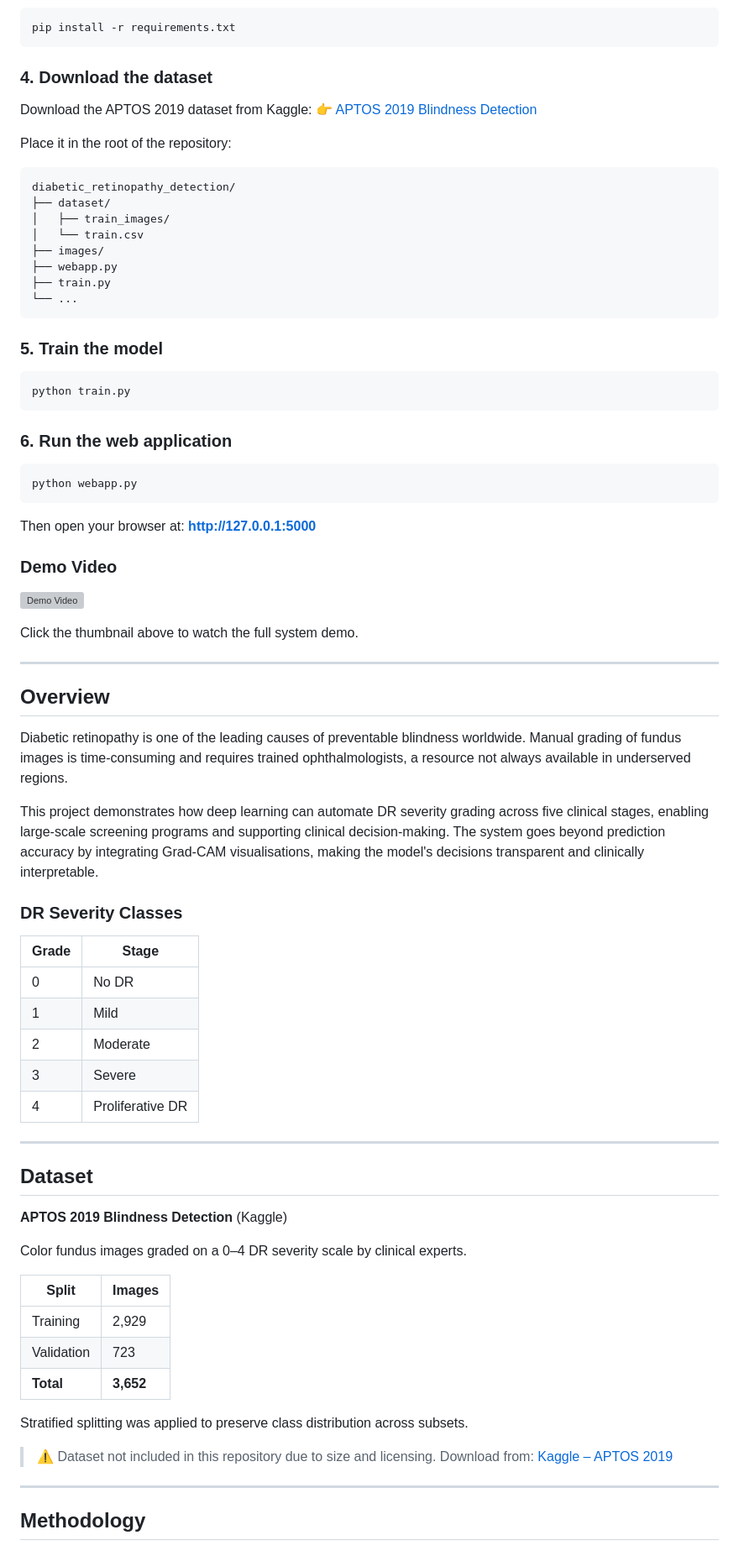
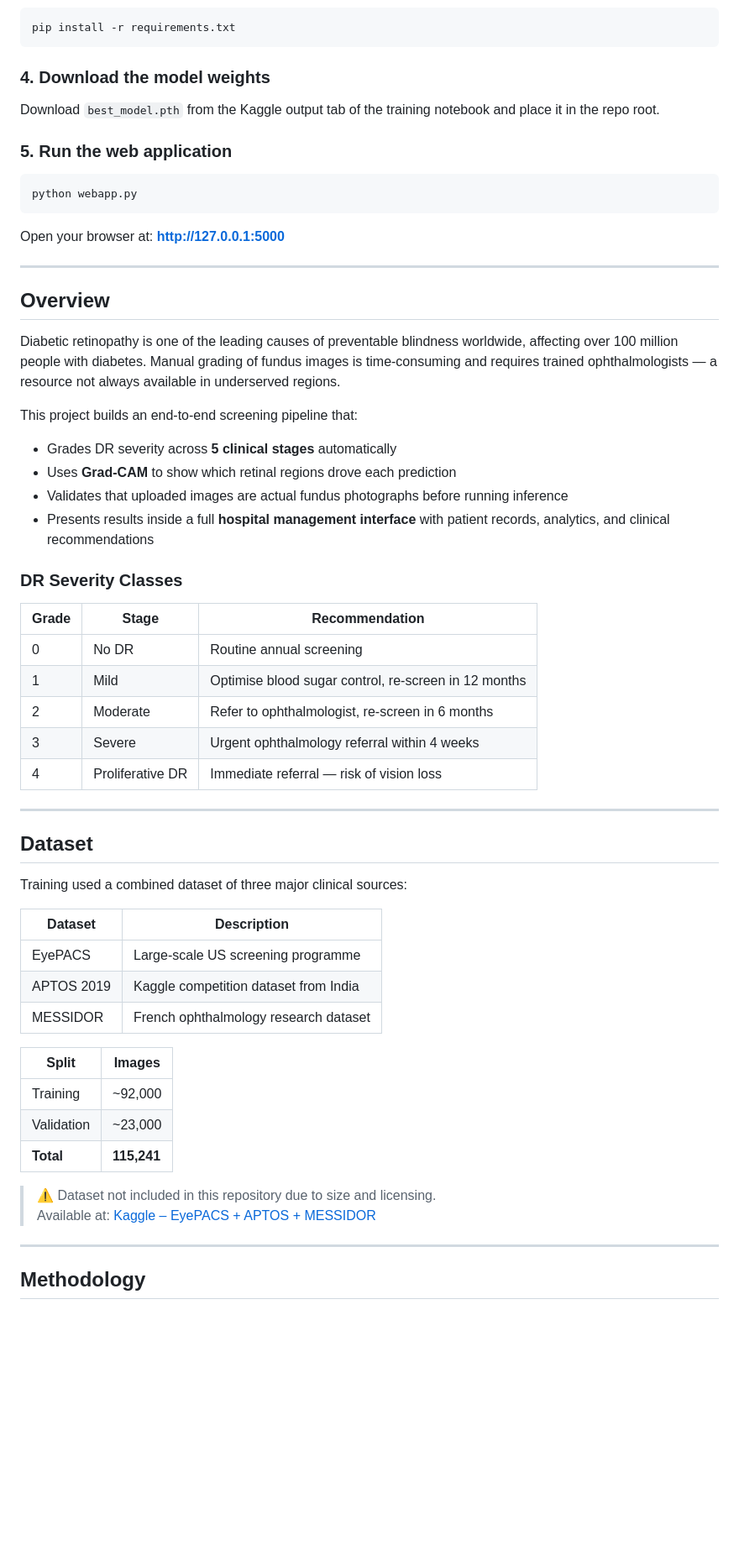
Before and after one commit to egwaojeangel/retinalens-ai-diabetic-retinopathy-detection, a Markdown page: README.md, the part around one of its changes. Shown at 84% size. Rendered like a GitHub page; blank space fills up the shorter version; grey boxes are pictures that could not be loaded.

````diff
--- a/README.md
+++ b/README.md
@@ -77,80 +87,60 @@ source venv/bin/activate
 pip install -r requirements.txt
 ```
 
-### 4. Download the dataset
+### 4. Download the model weights
 
-Download the APTOS 2019 dataset from Kaggle:
-👉 [APTOS 2019 Blindness Detection](https://www.kaggle.com/c/aptos2019-blindness-detection/data)
+Download `best_model.pth` from the Kaggle output tab of the training notebook and place it in the repo root.
 
-Place it in the root of the repository:
-
-```
-diabetic_retinopathy_detection/
-├── dataset/
-│   ├── train_images/
-│   └── train.csv
-├── images/
-├── webapp.py
-├── train.py
-└── ...
-```
-
-### 5. Train the model
-
-```bash
-python train.py
-```
-
-### 6. Run the web application
+### 5. Run the web application
 
 ```bash
 python webapp.py
 ```
 
-Then open your browser at: **http://127.0.0.1:5000**
-
-### Demo Video
-
-[![Demo Video](images/login_page.png)](https://drive.google.com/file/d/1juVdxAc2fzMCkKu3p3wP4xwWGuSdK_11/view?usp=sharing)
-
-Click the thumbnail above to watch the full system demo.
+Open your browser at: **http://127.0.0.1:5000**
 
 ---
 
 ## Overview
 
-Diabetic retinopathy is one of the leading causes of preventable blindness worldwide. Manual grading of fundus images is time-consuming and requires trained ophthalmologists, a resource not always available in underserved regions.
+Diabetic retinopathy is one of the leading causes of preventable blindness worldwide, affecting over 100 million people with diabetes. Manual grading of fundus images is time-consuming and requires trained ophthalmologists — a resource not always available in underserved regions.
 
-This project demonstrates how deep learning can automate DR severity grading across five clinical stages, enabling large-scale screening programs and supporting clinical decision-making. The system goes beyond prediction accuracy by integrating Grad-CAM visualisations, making the model's decisions transparent and clinically interpretable.
+This project builds an end-to-end screening pipeline that:
+- Grades DR severity across **5 clinical stages** automatically
+- Uses **Grad-CAM** to show which retinal regions drove each prediction
+- Validates that uploaded images are actual fundus photographs before running inference
+- Presents results inside a full **hospital management interface** with patient records, analytics, and clinical recommendations
 
 ### DR Severity Classes
 
-| Grade | Stage |
-|---|---|
-| 0 | No DR |
-| 1 | Mild |
-| 2 | Moderate |
-| 3 | Severe |
-| 4 | Proliferative DR |
+| Grade | Stage | Recommendation |
+|---|---|---|
+| 0 | No DR | Routine annual screening |
+| 1 | Mild | Optimise blood sugar control, re-screen in 12 months |
+| 2 | Moderate | Refer to ophthalmologist, re-screen in 6 months |
+| 3 | Severe | Urgent ophthalmology referral within 4 weeks |
+| 4 | Proliferative DR | Immediate referral — risk of vision loss |
 
 ---
 
 ## Dataset
 
-**APTOS 2019 Blindness Detection** (Kaggle)
+Training used a combined dataset of three major clinical sources:
 
-Color fundus images graded on a 0–4 DR severity scale by clinical experts.
+| Dataset | Description |
+|---|---|
+| EyePACS | Large-scale US screening programme |
+| APTOS 2019 | Kaggle competition dataset from India |
+| MESSIDOR | French ophthalmology research dataset |
 
 | Split | Images |
 |---|---|
-| Training | 2,929 |
-| Validation | 723 |
-| **Total** | **3,652** |
-
-Stratified splitting was applied to preserve class distribution across subsets.
+| Training | ~92,000 |
+| Validation | ~23,000 |
+| **Total** | **115,241** |
 
 > ⚠️ Dataset not included in this repository due to size and licensing.
-> Download from: [Kaggle – APTOS 2019](https://www.kaggle.com/c/aptos2019-blindness-detection/data)
+> Available at: [Kaggle – EyePACS + APTOS + MESSIDOR](https://www.kaggle.com/datasets/ascanipek/eyepacs-aptos-messidor-diabetic-retinopathy)
 
 ---
 
````
Also changed, not shown: other parts of README.md (+86 -72 lines).
